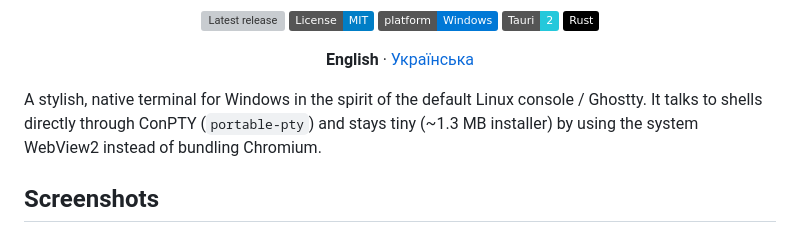
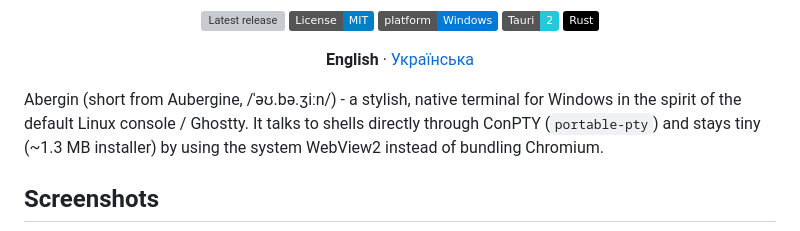
Before and after one commit to cruz-sketch/Abergin, a Markdown page: README.md, the part around the change. Rendered like a GitHub page; badges without logos; grey boxes are pictures that could not be loaded.

```diff
--- a/README.md
+++ b/README.md
@@ -17,7 +17,7 @@
   <strong>English</strong> · <a href="README.uk.md">Українська</a>
 </p>
 
-A stylish, native terminal for Windows in the spirit of the default Linux console
+Abergin (short from Aubergine, /ˈəʊ.bə.ʒiːn/) - a stylish, native terminal for Windows in the spirit of the default Linux console
 / Ghostty. It talks to shells directly through ConPTY (`portable-pty`) and stays
 tiny (~1.3 MB installer) by using the system WebView2 instead of bundling Chromium.
 
```
